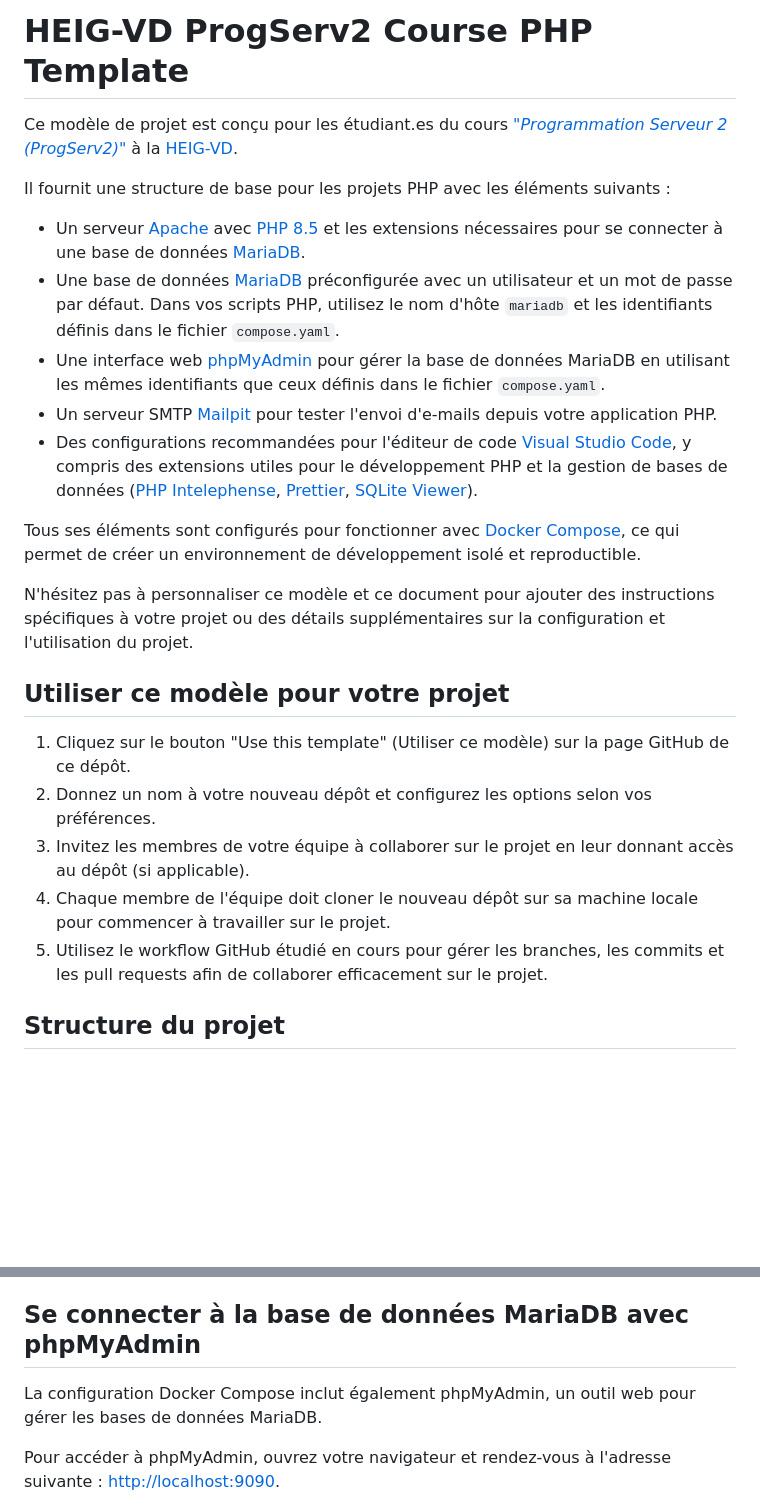
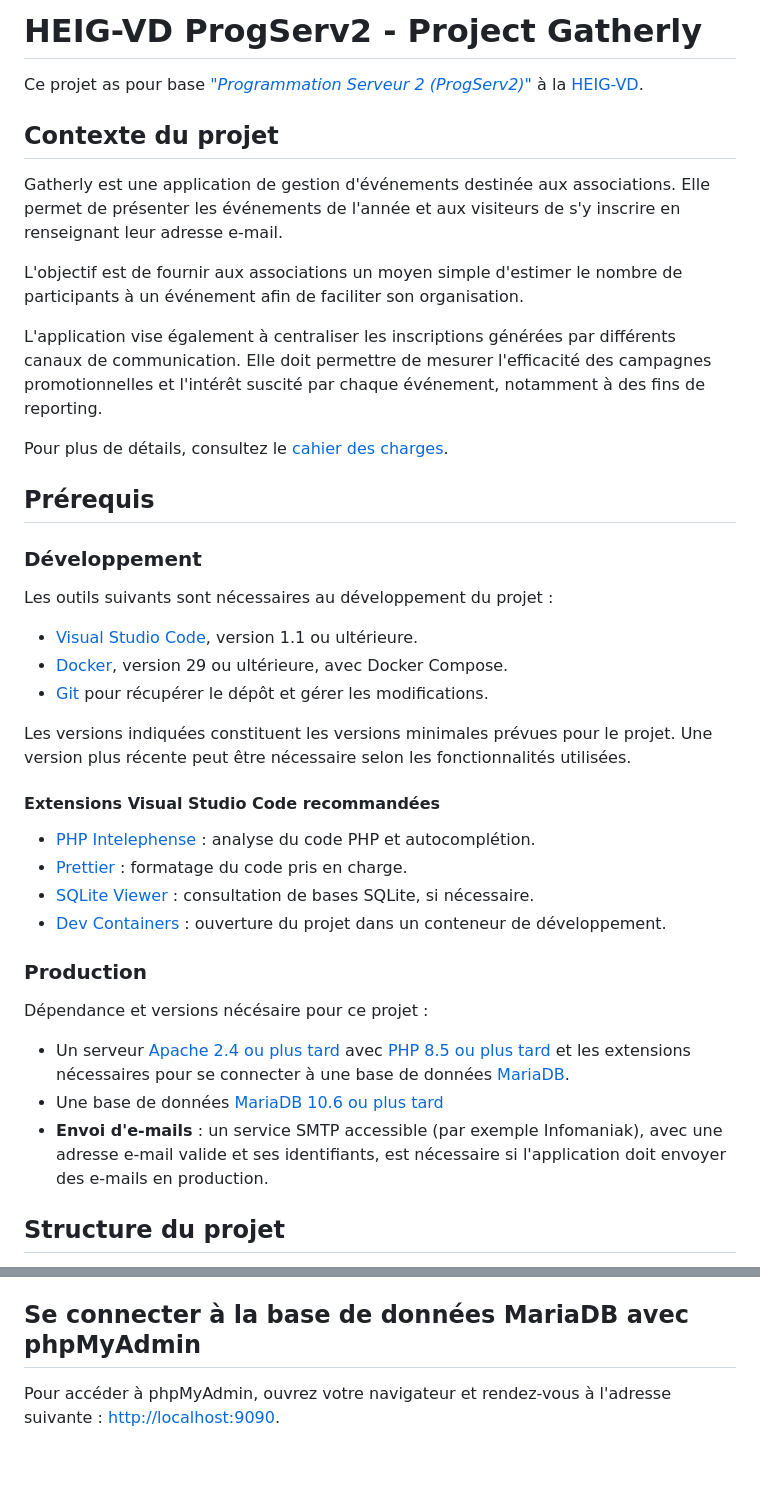
Before and after one commit to QuentinThuler/ProgServ2_Mikael-Juillet_Quentin-Thuler, a Markdown page: README.md, 2 parts joined by grey strips. GitHub-like rendering; blank space fills up the shorter version.

```diff
--- a/README.md
+++ b/README.md
@@ -1,51 +1,64 @@
-# HEIG-VD ProgServ2 Course PHP Template
+# HEIG-VD ProgServ2 - Project Gatherly
 
-Ce modèle de projet est conçu pour les étudiant.es du cours
+Ce projet as pour base
 [_"Programmation Serveur 2 (ProgServ2)"_](https://github.com/heig-vd-progserv-course/heig-vd-progserv2-course)
 à la [HEIG-VD](https://heig-vd.ch).
 
-Il fournit une structure de base pour les projets PHP avec les éléments suivants
-:
+## Contexte du projet
 
-- Un serveur [Apache](https://httpd.apache.org/) avec
-  [PHP 8.5](https://www.php.net/) et les extensions nécessaires pour se
-  connecter à une base de données [MariaDB](https://mariadb.org/).
-- Une base de données [MariaDB](https://mariadb.org/) préconfigurée avec un
-  utilisateur et un mot de passe par défaut. Dans vos scripts PHP, utilisez le
-  nom d'hôte `mariadb` et les identifiants définis dans le fichier
-  `compose.yaml`.
-- Une interface web [phpMyAdmin](https://www.phpmyadmin.net/) pour gérer la base
-  de données MariaDB en utilisant les mêmes identifiants que ceux définis dans
-  le fichier `compose.yaml`.
-- Un serveur SMTP [Mailpit](https://mailpit.axllent.org/) pour tester l'envoi
-  d'e-mails depuis votre application PHP.
-- Des configurations recommandées pour l'éditeur de code
-  [Visual Studio Code](https://code.visualstudio.com/), y compris des extensions
-  utiles pour le développement PHP et la gestion de bases de données
-  ([PHP Intelephense](https://marketplace.visualstudio.com/items?itemName=bmewburn.vscode-intelephense-client),
-  [Prettier](https://marketplace.visualstudio.com/items?itemName=esbenp.prettier-vscode),
-  [SQLite Viewer](https://marketplace.visualstudio.com/items?itemName=qwtel.sqlite-viewer)).
+Gatherly est une application de gestion d'événements destinée aux associations.
+Elle permet de présenter les événements de l'année et aux visiteurs de s'y
+inscrire en renseignant leur adresse e-mail.
 
-Tous ses éléments sont configurés pour fonctionner avec
-[Docker Compose](https://docs.docker.com/compose/), ce qui permet de créer un
-environnement de développement isolé et reproductible.
+L'objectif est de fournir aux associations un moyen simple d'estimer le nombre
+de participants à un événement afin de faciliter son organisation.
 
-N'hésitez pas à personnaliser ce modèle et ce document pour ajouter des
-instructions spécifiques à votre projet ou des détails supplémentaires sur la
-configuration et l'utilisation du projet.
+L'application vise également à centraliser les inscriptions générées par
+différents canaux de communication. Elle doit permettre de mesurer l'efficacité
+des campagnes promotionnelles et l'intérêt suscité par chaque événement,
+notamment à des fins de reporting.
 
-## Utiliser ce modèle pour votre projet
+Pour plus de détails, consultez le [cahier des charges](CAHIER-DES-CHARGES.md).
 
-1. Cliquez sur le bouton "Use this template" (Utiliser ce modèle) sur la page
-   GitHub de ce dépôt.
-2. Donnez un nom à votre nouveau dépôt et configurez les options selon vos
-   préférences.
-3. Invitez les membres de votre équipe à collaborer sur le projet en leur
-   donnant accès au dépôt (si applicable).
-4. Chaque membre de l'équipe doit cloner le nouveau dépôt sur sa machine locale
-   pour commencer à travailler sur le projet.
-5. Utilisez le workflow GitHub étudié en cours pour gérer les branches, les
-   commits et les pull requests afin de collaborer efficacement sur le projet.
+## Prérequis
+
+### Développement
+
+Les outils suivants sont nécessaires au développement du projet :
+
+- [Visual Studio Code](https://code.visualstudio.com/), version 1.1 ou
+  ultérieure.
+- [Docker](https://www.docker.com/), version 29 ou ultérieure, avec Docker
+  Compose.
+- [Git](https://git-scm.com/) pour récupérer le dépôt et gérer les
+  modifications.
+
+Les versions indiquées constituent les versions minimales prévues pour le
+projet. Une version plus récente peut être nécessaire selon les fonctionnalités
+utilisées.
+
+#### Extensions Visual Studio Code recommandées
+
+- [PHP Intelephense](https://marketplace.visualstudio.com/items?itemName=bmewburn.vscode-intelephense-client)
+  : analyse du code PHP et autocomplétion.
+- [Prettier](https://marketplace.visualstudio.com/items?itemName=esbenp.prettier-vscode)
+  : formatage du code pris en charge.
+- [SQLite Viewer](https://marketplace.visualstudio.com/items?itemName=qwtel.sqlite-viewer)
+  : consultation de bases SQLite, si nécessaire.
+- [Dev Containers](https://marketplace.visualstudio.com/items?itemName=ms-vscode-remote.remote-containers)
+  : ouverture du projet dans un conteneur de développement.
+
+### Production
+
+Dépendance et versions nécésaire pour ce projet :
+
+- Un serveur [Apache 2.4 ou plus tard](https://httpd.apache.org/) avec
+  [PHP 8.5 ou plus tard](https://www.php.net/) et les extensions nécessaires
+  pour se connecter à une base de données [MariaDB](https://mariadb.org/).
+- Une base de données [MariaDB 10.6 ou plus tard](https://mariadb.org/)
+- **Envoi d'e-mails** : un service SMTP accessible (par exemple Infomaniak),
+  avec une adresse e-mail valide et ses identifiants, est nécessaire si
+  l'application doit envoyer des e-mails en production.
 
 ## Structure du projet
 
@@ -118,9 +168,6 @@ Ceci va démarrer les services suivants dans des conteneurs Docker :
 
 ## Se connecter à la base de données MariaDB avec phpMyAdmin
 
-La configuration Docker Compose inclut également phpMyAdmin, un outil web pour
-gérer les bases de données MariaDB.
-
 Pour accéder à phpMyAdmin, ouvrez votre navigateur et rendez-vous à l'adresse
 suivante : <http://localhost:9090>.
 
```
Also changed, not shown: other parts of README.md (+97 -23 lines).
